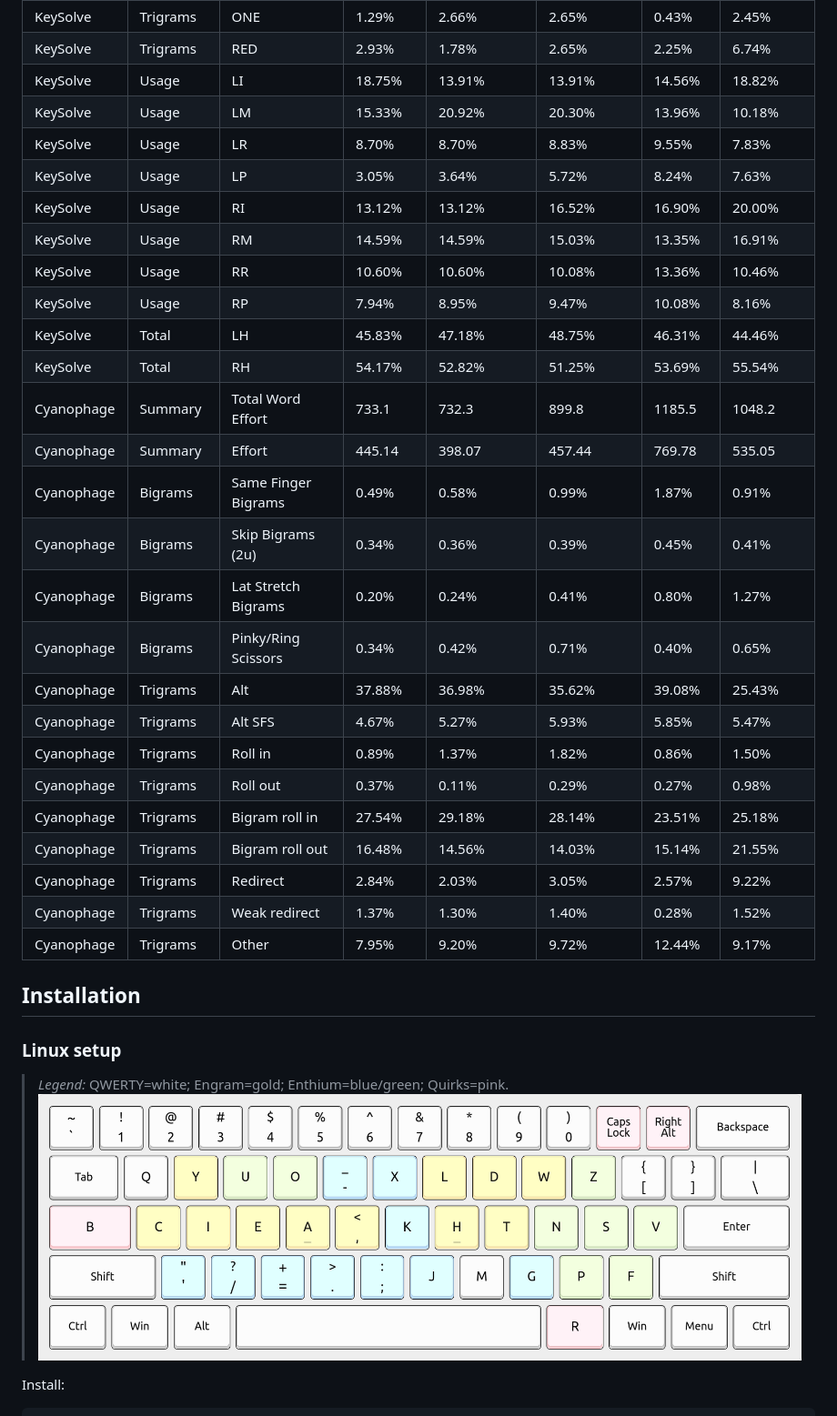
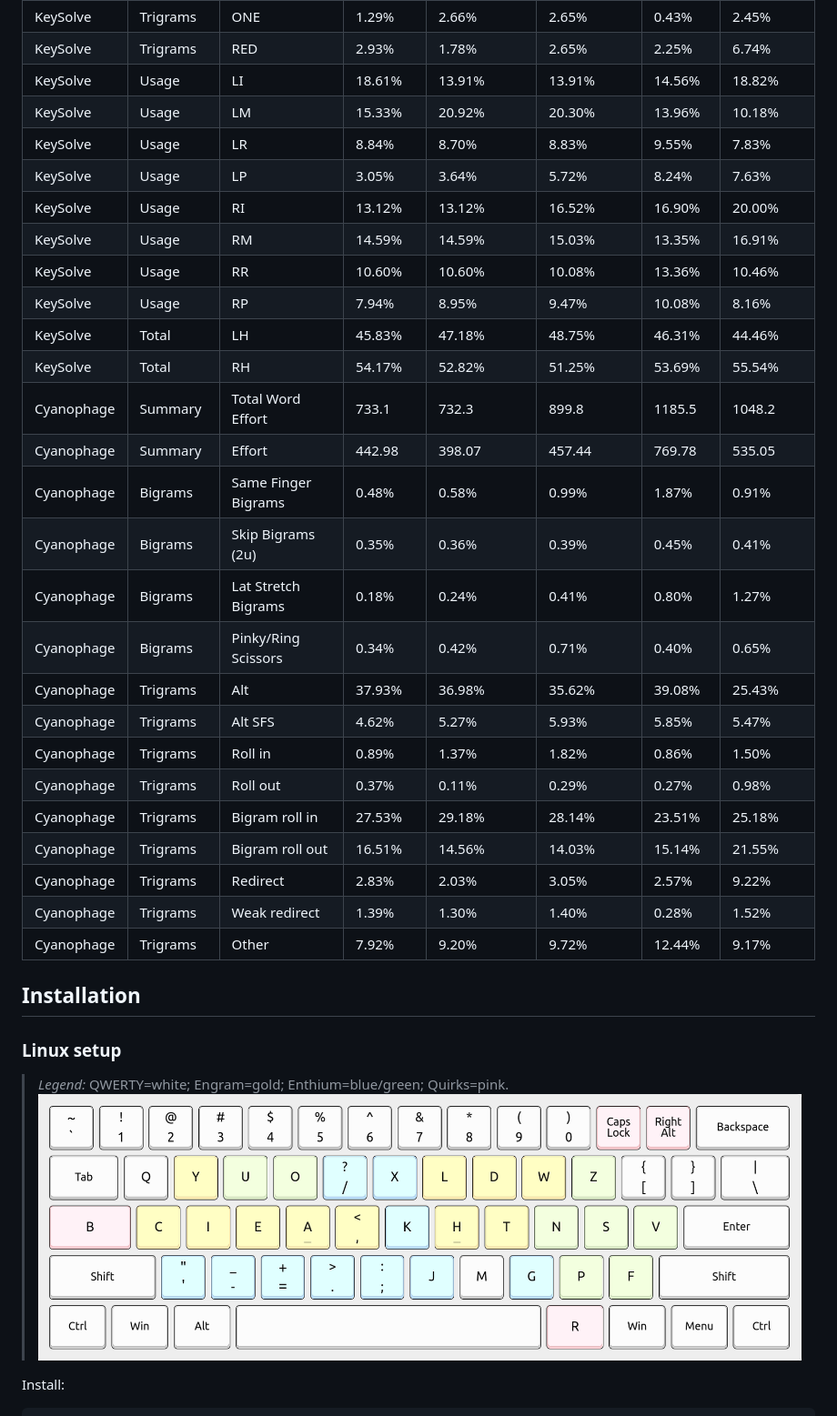
Before and after one commit to sunaku/enthium, a Markdown page: README.md, the part around one of its changes. Shown at 91% size. Rendered like a GitHub page; pictures changed too: linux/layout.png.

```diff
--- a/README.md
+++ b/README.md
@@ -326,9 +321,9 @@ For completeness, I've tabulated all [statistics for this and related layouts](
 | KeySolve   | Trigrams  | ROL                 | 41.16%         | 40.84%            | 39.35%           | 37.19%        | 42.78%            |
 | KeySolve   | Trigrams  | ONE                 | 1.29%          | 2.66%             | 2.65%            | 0.43%         | 2.45%             |
 | KeySolve   | Trigrams  | RED                 | 2.93%          | 1.78%             | 2.65%            | 2.25%         | 6.74%             |
-| KeySolve   | Usage     | LI                  | 18.75%         | 13.91%            | 13.91%           | 14.56%        | 18.82%            |
+| KeySolve   | Usage     | LI                  | 18.61%         | 13.91%            | 13.91%           | 14.56%        | 18.82%            |
 | KeySolve   | Usage     | LM                  | 15.33%         | 20.92%            | 20.30%           | 13.96%        | 10.18%            |
-| KeySolve   | Usage     | LR                  | 8.70%          | 8.70%             | 8.83%            | 9.55%         | 7.83%             |
+| KeySolve   | Usage     | LR                  | 8.84%          | 8.70%             | 8.83%            | 9.55%         | 7.83%             |
 | KeySolve   | Usage     | LP                  | 3.05%          | 3.64%             | 5.72%            | 8.24%         | 7.63%             |
 | KeySolve   | Usage     | RI                  | 13.12%         | 13.12%            | 16.52%           | 16.90%        | 20.00%            |
 | KeySolve   | Usage     | RM                  | 14.59%         | 14.59%            | 15.03%           | 13.35%        | 16.91%            |
@@ -337,20 +332,20 @@ For completeness, I've tabulated all [statistics for this and related layouts](
 | KeySolve   | Total     | LH                  | 45.83%         | 47.18%            | 48.75%           | 46.31%        | 44.46%            |
 | KeySolve   | Total     | RH                  | 54.17%         | 52.82%            | 51.25%           | 53.69%        | 55.54%            |
 | Cyanophage | Summary   | Total Word Effort   | 733.1          | 732.3             | 899.8            | 1185.5        | 1048.2            |
-| Cyanophage | Summary   | Effort              | 445.14         | 398.07            | 457.44           | 769.78        | 535.05            |
-| Cyanophage | Bigrams   | Same Finger Bigrams | 0.49%          | 0.58%             | 0.99%            | 1.87%         | 0.91%             |
-| Cyanophage | Bigrams   | Skip Bigrams (2u)   | 0.34%          | 0.36%             | 0.39%            | 0.45%         | 0.41%             |
-| Cyanophage | Bigrams   | Lat Stretch Bigrams | 0.20%          | 0.24%             | 0.41%            | 0.80%         | 1.27%             |
+| Cyanophage | Summary   | Effort              | 442.98         | 398.07            | 457.44           | 769.78        | 535.05            |
+| Cyanophage | Bigrams   | Same Finger Bigrams | 0.48%          | 0.58%             | 0.99%            | 1.87%         | 0.91%             |
+| Cyanophage | Bigrams   | Skip Bigrams (2u)   | 0.35%          | 0.36%             | 0.39%            | 0.45%         | 0.41%             |
+| Cyanophage | Bigrams   | Lat Stretch Bigrams | 0.18%          | 0.24%             | 0.41%            | 0.80%         | 1.27%             |
 | Cyanophage | Bigrams   | Pinky/Ring Scissors | 0.34%          | 0.42%             | 0.71%            | 0.40%         | 0.65%             |
-| Cyanophage | Trigrams  | Alt                 | 37.88%         | 36.98%            | 35.62%           | 39.08%        | 25.43%            |
-| Cyanophage | Trigrams  | Alt SFS             | 4.67%          | 5.27%             | 5.93%            | 5.85%         | 5.47%             |
+| Cyanophage | Trigrams  | Alt                 | 37.93%         | 36.98%            | 35.62%           | 39.08%        | 25.43%            |
+| Cyanophage | Trigrams  | Alt SFS             | 4.62%          | 5.27%             | 5.93%            | 5.85%         | 5.47%             |
 | Cyanophage | Trigrams  | Roll in             | 0.89%          | 1.37%             | 1.82%            | 0.86%         | 1.50%             |
 | Cyanophage | Trigrams  | Roll out            | 0.37%          | 0.11%             | 0.29%            | 0.27%         | 0.98%             |
-| Cyanophage | Trigrams  | Bigram roll in      | 27.54%         | 29.18%            | 28.14%           | 23.51%        | 25.18%            |
-| Cyanophage | Trigrams  | Bigram roll out     | 16.48%         | 14.56%            | 14.03%           | 15.14%        | 21.55%            |
-| Cyanophage | Trigrams  | Redirect            | 2.84%          | 2.03%             | 3.05%            | 2.57%         | 9.22%             |
-| Cyanophage | Trigrams  | Weak redirect       | 1.37%          | 1.30%             | 1.40%            | 0.28%         | 1.52%             |
-| Cyanophage | Trigrams  | Other               | 7.95%          | 9.20%             | 9.72%            | 12.44%        | 9.17%             |
+| Cyanophage | Trigrams  | Bigram roll in      | 27.53%         | 29.18%            | 28.14%           | 23.51%        | 25.18%            |
+| Cyanophage | Trigrams  | Bigram roll out     | 16.51%         | 14.56%            | 14.03%           | 15.14%        | 21.55%            |
+| Cyanophage | Trigrams  | Redirect            | 2.83%          | 2.03%             | 3.05%            | 2.57%         | 9.22%             |
+| Cyanophage | Trigrams  | Weak redirect       | 1.39%          | 1.30%             | 1.40%            | 0.28%         | 1.52%             |
+| Cyanophage | Trigrams  | Other               | 7.92%          | 9.20%             | 9.72%            | 12.44%        | 9.17%             |
 
 ## Installation
 
```
Also changed, not shown: other parts of README.md (+58 -63 lines), 12 other files.
